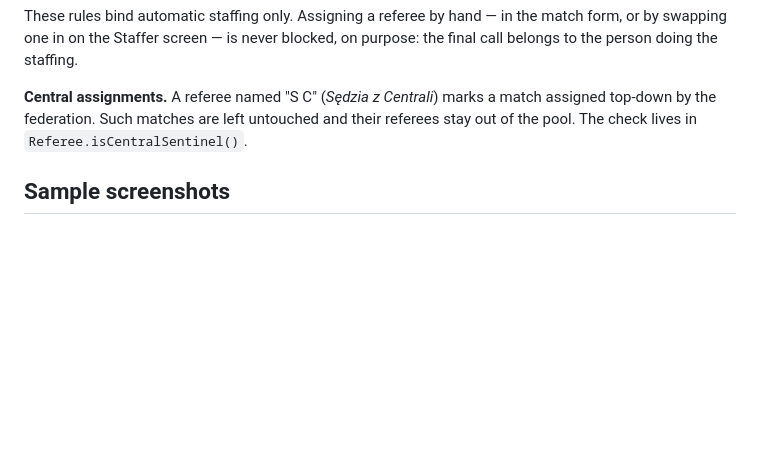
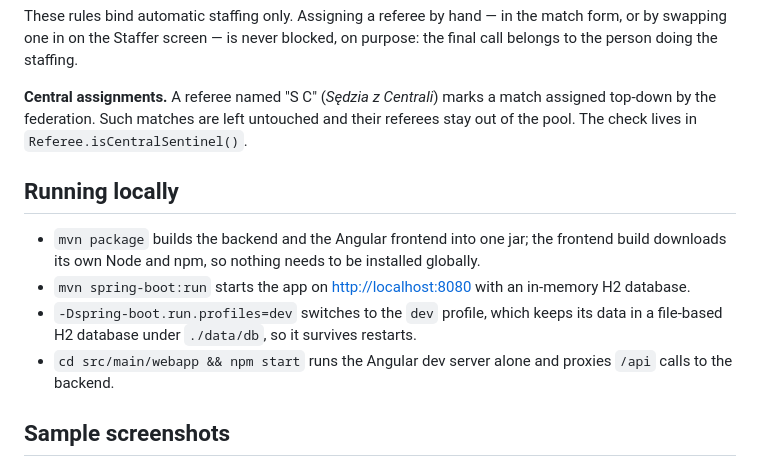
Before and after one commit to UnLow1/Referee-Staffer, a Markdown page: README.md, the part around the change. Drawn GitHub-style; blank space fills up the shorter version.

Commit message:
Throwaway: add a Running locally section to verify the automatic review
Co-Authored-By: Claude Opus 5.5 <noreply@anthropic.com>

```diff
--- a/README.md
+++ b/README.md
@@ -122,6 +122,16 @@ the person doing the staffing.
 top-down by the federation. Such matches are left untouched and their referees stay out of the
 pool. The check lives in `Referee.isCentralSentinel()`.
 
+## Running locally
+
+- `mvn package` builds the backend and the Angular frontend into one jar; the frontend build
+  downloads its own Node and npm, so nothing needs to be installed globally.
+- `mvn spring-boot:run` starts the app on <http://localhost:8080> with an in-memory H2 database.
+- `-Dspring-boot.run.profiles=dev` switches to the `dev` profile, which keeps its data in a
+  file-based H2 database under `./data/db`, so it survives restarts.
+- `cd src/main/webapp && npm start` runs the Angular dev server alone and proxies `/api` calls to
+  the backend.
+
 ## Sample screenshots
 
 ### Overview dashboard
```
